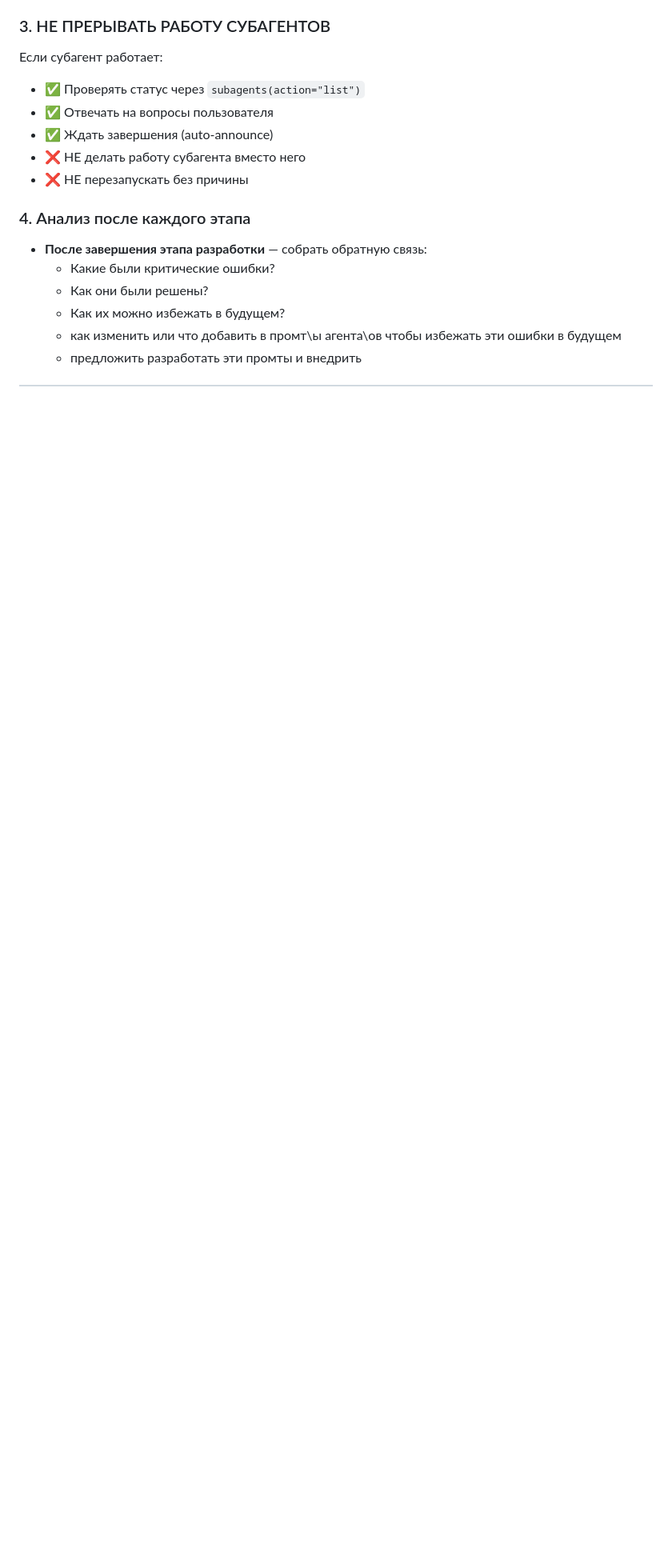
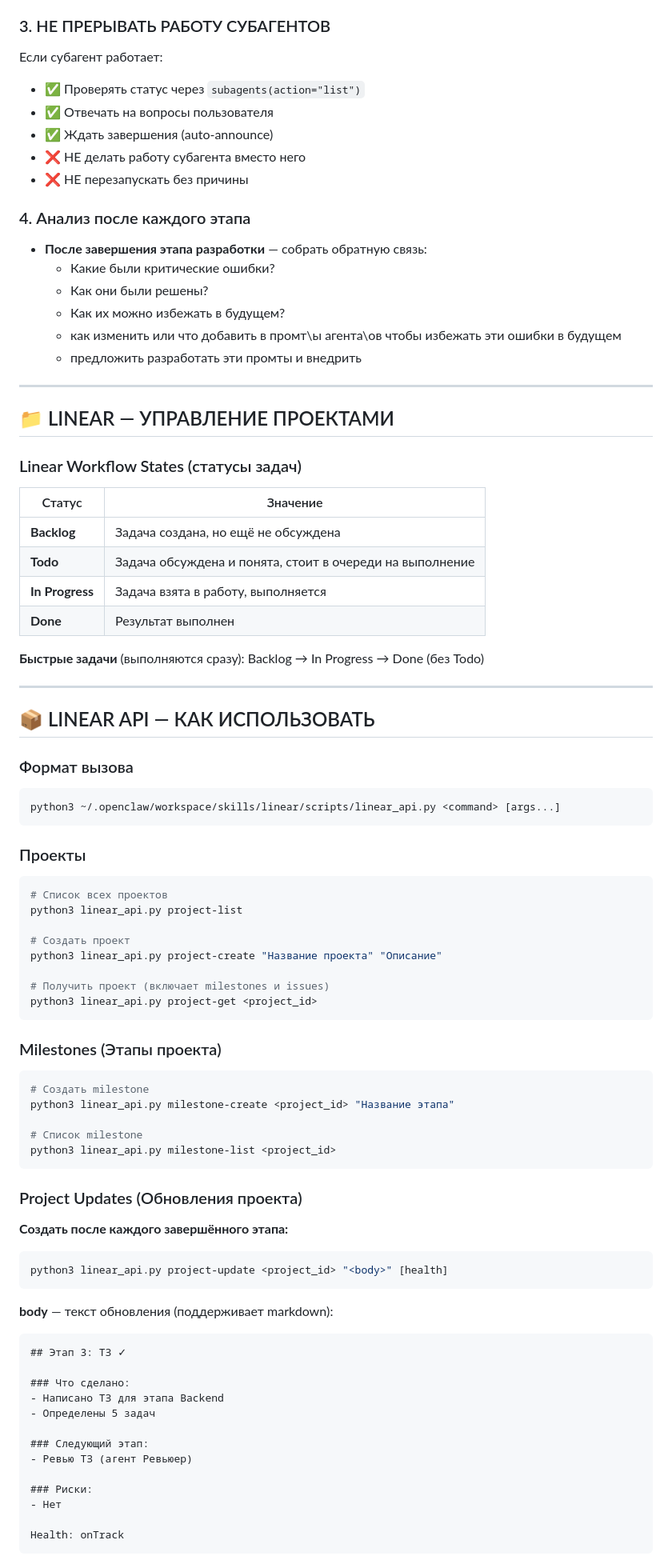
Before and after one commit to Rem2222/openclaw-workspace, a Markdown page: Работа_в_оркестре/ОРКЕСТРАТОР_ПРОЕКТОВ_PROMT.md, the part around one of its changes. Shown at 80% size. Drawn GitHub-style; blank space fills up the shorter version.

````diff
--- a/Работа_в_оркестре/ОРКЕСТРАТОР_ПРОЕКТОВ_PROMT.md
+++ b/Работа_в_оркестре/ОРКЕСТРАТОР_ПРОЕКТОВ_PROMT.md
@@ -70,3 +63,77 @@
   - Как их можно избежать в будущем?
   - как изменить или что добавить в промт\ы агента\ов чтобы избежать эти ошибки в будущем
   - предложить разработать эти промты и внедрить
+
+---
+
+## 📁 LINEAR — УПРАВЛЕНИЕ ПРОЕКТАМИ
+
+### Linear Workflow States (статусы задач)
+
+| Статус | Значение |
+|--------|----------|
+| **Backlog** | Задача создана, но ещё не обсуждена |
+| **Todo** | Задача обсуждена и понята, стоит в очереди на выполнение |
+| **In Progress** | Задача взята в работу, выполняется |
+| **Done** | Результат выполнен |
+
+**Быстрые задачи** (выполняются сразу): Backlog → In Progress → Done (без Todo)
+
+---
+
+## 📦 LINEAR API — КАК ИСПОЛЬЗОВАТЬ
+
+### Формат вызова
+
+```bash
+python3 ~/.openclaw/workspace/skills/linear/scripts/linear_api.py <command> [args...]
+```
+
+### Проекты
+
+```bash
+# Список всех проектов
+python3 linear_api.py project-list
+
+# Создать проект
+python3 linear_api.py project-create "Название проекта" "Описание"
+
+# Получить проект (включает milestones и issues)
+python3 linear_api.py project-get <project_id>
+```
+
+### Milestones (Этапы проекта)
+
+```bash
+# Создать milestone
+python3 linear_api.py milestone-create <project_id> "Название этапа"
+
+# Список milestone
+python3 linear_api.py milestone-list <project_id>
+```
+
+### Project Updates (Обновления проекта)
+
+**Создать после каждого завершённого этапа:**
+
+```bash
+python3 linear_api.py project-update <project_id> "<body>" [health]
+```
+
+**body** — текст обновления (поддерживает markdown):
+```
+## Этап 3: ТЗ ✓
+
+### Что сделано:
+- Написано ТЗ для этапа Backend
+- Определены 5 задач
+
+### Следующий этап:
+- Ревью ТЗ (агент Ревьюер)
+
+### Риски:
+- Нет
+
+Health: onTrack
+```
+
````
Also changed, not shown: other parts of Работа_в_оркестре/ОРКЕСТРАТОР_ПРОЕКТОВ_PROMT.md (+201 -84 lines).
